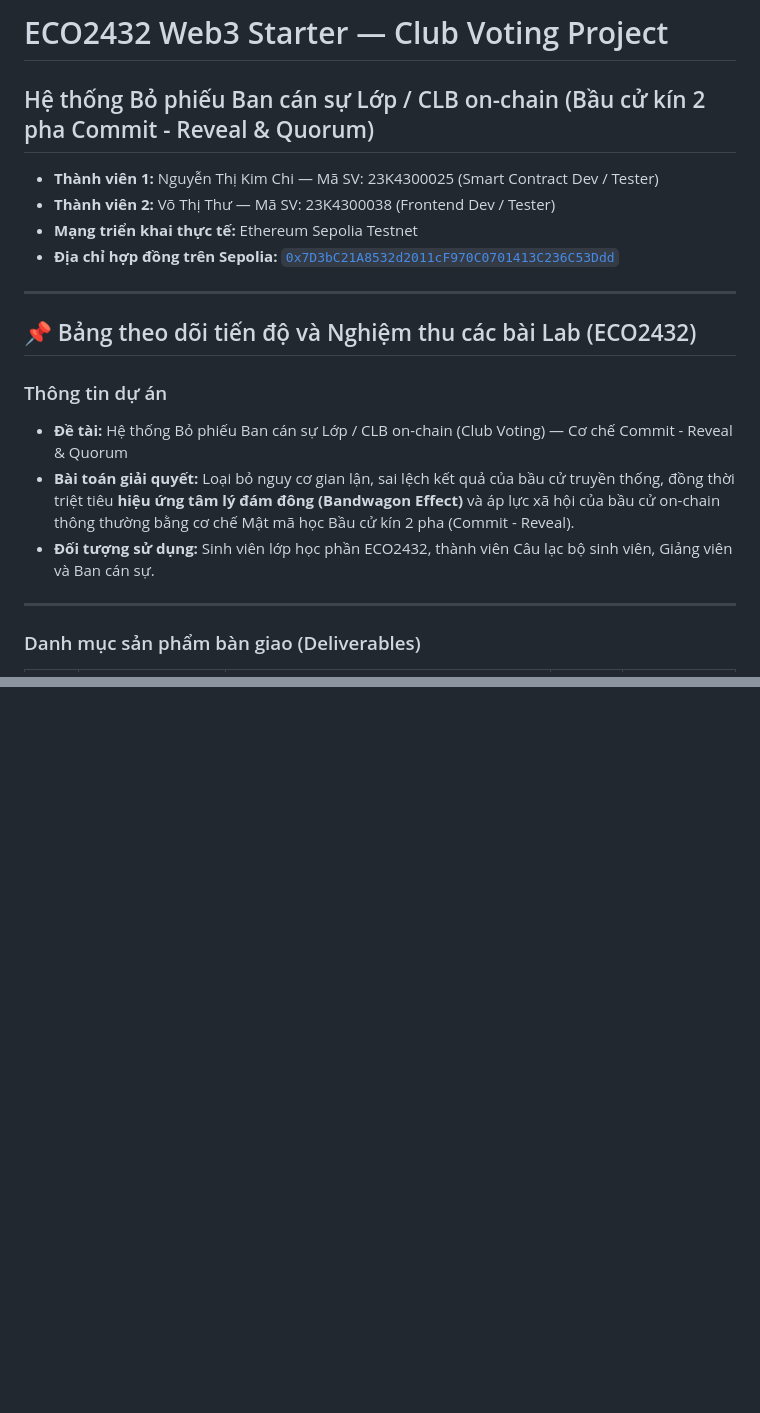
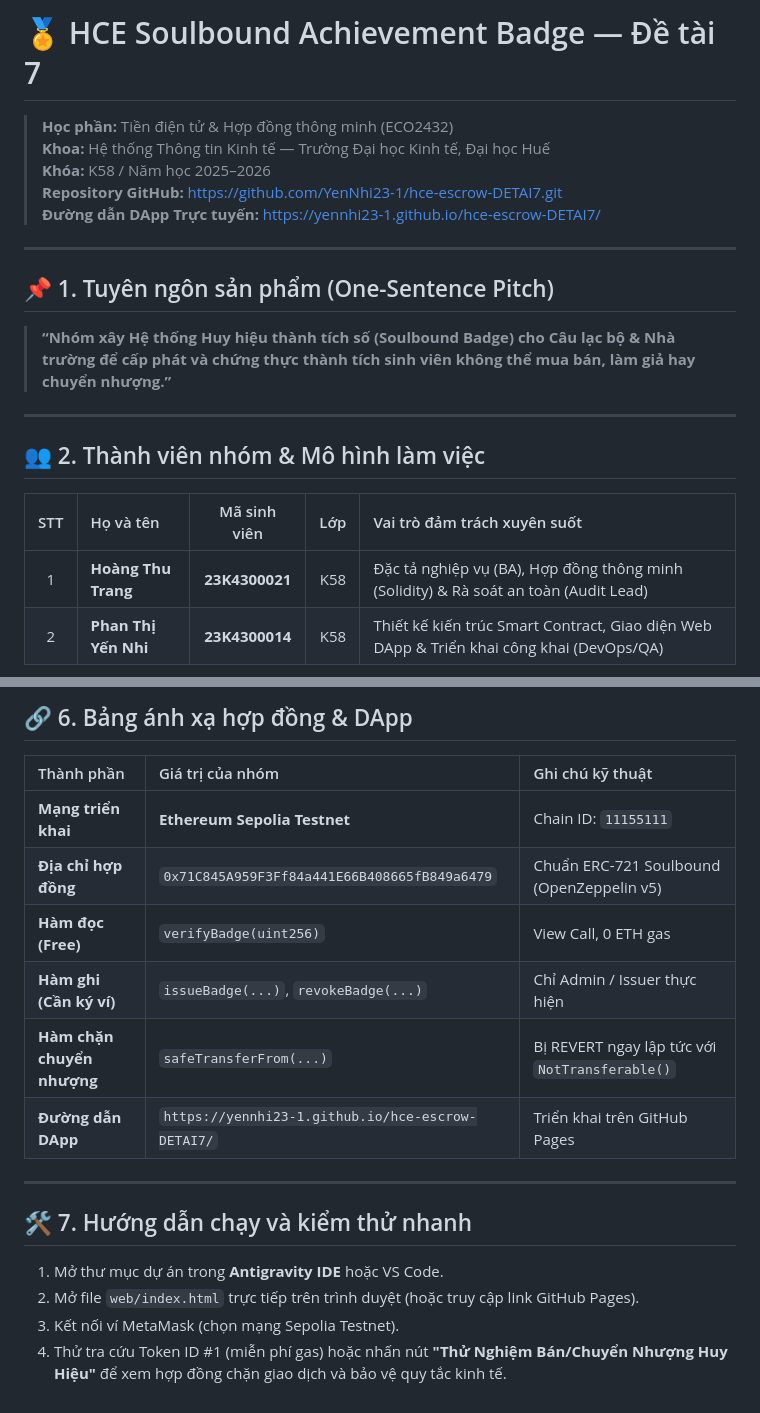
Before and after one commit to YenNhi23-1/hce-escrow-DETAI7, a Markdown page: README.md, 2 parts joined by grey strips. Drawn GitHub-style; blank space fills up the shorter version.

```diff
--- a/README.md
+++ b/README.md
@@ -1,21 +1,20 @@
-# ECO2432 Web3 Starter — Club Voting Project
-## Hệ thống Bỏ phiếu Ban cán sự Lớp / CLB on-chain (Bầu cử kín 2 pha Commit - Reveal & Quorum)
-
-- **Thành viên 1:** Nguyễn Thị Kim Chi — Mã SV: 23K4300025 (Smart Contract Dev / Tester)
-- **Thành viên 2:** Võ Thị Thư — Mã SV: 23K4300038 (Frontend Dev / Tester)
-- **Mạng triển khai thực tế:** Ethereum Sepolia Testnet
-- **Địa chỉ hợp đồng trên Sepolia:** [`0x7D3bC21A8532d2011cF970C0701413C236C53Ddd`](https://sepolia.etherscan.io/address/0x7D3bC21A8532d2011cF970C0701413C236C53Ddd)
+# 🏅 HCE Soulbound Achievement Badge — Đề tài 7
+> **Học phần:** Tiền điện tử & Hợp đồng thông minh (ECO2432)
+> **Khoa:** Hệ thống Thông tin Kinh tế — Trường Đại học Kinh tế, Đại học Huế
+> **Khóa:** K58 / Năm học 2025–2026
+> **Repository GitHub:** [https://github.com/YenNhi23-1/hce-escrow-DETAI7.git](https://github.com/YenNhi23-1/hce-escrow-DETAI7.git)
+> **Đường dẫn DApp Trực tuyến:** [https://yennhi23-1.github.io/hce-escrow-DETAI7/](https://yennhi23-1.github.io/hce-escrow-DETAI7/)
 
 ---
 
-## 📌 Bảng theo dõi tiến độ và Nghiệm thu các bài Lab (ECO2432)
-
-### Thông tin dự án
-- **Đề tài:** Hệ thống Bỏ phiếu Ban cán sự Lớp / CLB on-chain (Club Voting) — Cơ chế Commit - Reveal & Quorum
-- **Bài toán giải quyết:** Loại bỏ nguy cơ gian lận, sai lệch kết quả của bầu cử truyền thống, đồng thời triệt tiêu **hiệu ứng tâm lý đám đông (Bandwagon Effect)** và áp lực xã hội của bầu cử on-chain thông thường bằng cơ chế Mật mã học Bầu cử kín 2 pha (Commit - Reveal).
-- **Đối tượng sử dụng:** Sinh viên lớp học phần ECO2432, thành viên Câu lạc bộ sinh viên, Giảng viên và Ban cán sự.
+## 📌 1. Tuyên ngôn sản phẩm (One-Sentence Pitch)
+> **“Nhóm xây Hệ thống Huy hiệu thành tích số (Soulbound Badge) cho Câu lạc bộ & Nhà trường để cấp phát và chứng thực thành tích sinh viên không thể mua bán, làm giả hay chuyển nhượng.”**
 
 ---
 
-### Danh mục sản phẩm bàn giao (Deliverables)
+## 👥 2. Thành viên nhóm & Mô hình làm việc
+| STT | Họ và tên | Mã sinh viên | Lớp | Vai trò đảm trách xuyên suốt |
+| :---: | :--- | :---: | :---: | :--- |
+| 1 | **Hoàng Thu Trang** | **23K4300021** | K58 | Đặc tả nghiệp vụ (BA), Hợp đồng thông minh (Solidity) & Rà soát an toàn (Audit Lead) |
+| 2 | **Phan Thị Yến Nhi** | **23K4300014** | K58 | Thiết kế kiến trúc Smart Contract, Giao diện Web DApp & Triển khai công khai (DevOps/QA) |
 
@@ -83,0 +76,17 @@ Hợp đồng được triển khai tại địa chỉ [`0x7D3bC21A8532d2011cF97
+## 🔗 6. Bảng ánh xạ hợp đồng & DApp
+| Thành phần | Giá trị của nhóm | Ghi chú kỹ thuật |
+| :--- | :--- | :--- |
+| **Mạng triển khai** | **Ethereum Sepolia Testnet** | Chain ID: `11155111` |
+| **Địa chỉ hợp đồng** | `0x71C845A959F3Ff84a441E66B408665fB849a6479` | Chuẩn ERC-721 Soulbound (OpenZeppelin v5) |
+| **Hàm đọc (Free)** | `verifyBadge(uint256)` | View Call, 0 ETH gas |
+| **Hàm ghi (Cần ký ví)** | `issueBadge(...)`, `revokeBadge(...)` | Chỉ Admin / Issuer thực hiện |
+| **Hàm chặn chuyển nhượng** | `safeTransferFrom(...)` | Bị REVERT ngay lập tức với `NotTransferable()` |
+| **Đường dẫn DApp** | `https://yennhi23-1.github.io/hce-escrow-DETAI7/` | Triển khai trên GitHub Pages |
+
+---
+
+## 🛠️ 7. Hướng dẫn chạy và kiểm thử nhanh
+1. Mở thư mục dự án trong **Antigravity IDE** hoặc VS Code.
+2. Mở file `web/index.html` trực tiếp trên trình duyệt (hoặc truy cập link GitHub Pages).
+3. Kết nối ví MetaMask (chọn mạng Sepolia Testnet).
+4. Thử tra cứu Token ID #1 (miễn phí gas) hoặc nhấn nút **"Thử Nghiệm Bán/Chuyển Nhượng Huy Hiệu"** để xem hợp đồng chặn giao dịch và bảo vệ quy tắc kinh tế.
```
Also changed, not shown: other parts of README.md (+47 -54 lines).
